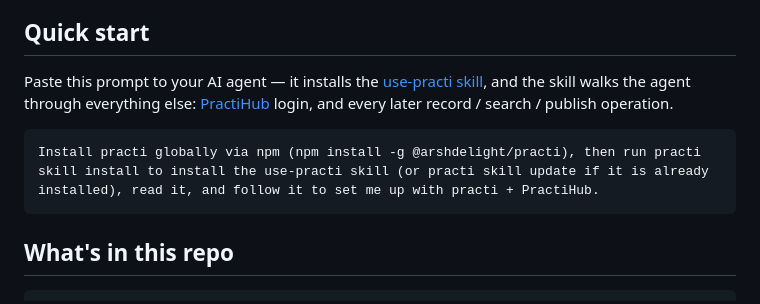
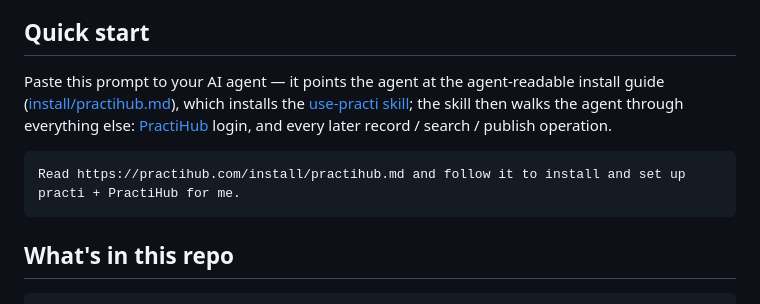
Before and after one commit to Arshdelight/pop, a Markdown page: README.md, the part around the change. Drawn GitHub-style.

````diff
--- a/README.md
+++ b/README.md
@@ -10,10 +10,10 @@ A protocol that defines practice knowledge — "how to do a thing" — as open d
 
 ## Quick start
 
-Paste this prompt to your AI agent — it installs the [use-practi skill](skills/use-practi/SKILL.md), and the skill walks the agent through everything else: [PractiHub](https://practihub.com) login, and every later record / search / publish operation.
+Paste this prompt to your AI agent — it points the agent at the agent-readable install guide ([install/practihub.md](https://practihub.com/install/practihub.md)), which installs the [use-practi skill](skills/use-practi/SKILL.md); the skill then walks the agent through everything else: [PractiHub](https://practihub.com) login, and every later record / search / publish operation.
 
 ```text
-Install practi globally via npm (npm install -g @arshdelight/practi), then run practi skill install to install the use-practi skill (or practi skill update if it is already installed), read it, and follow it to set me up with practi + PractiHub.
+Read https://practihub.com/install/practihub.md and follow it to install and set up practi + PractiHub for me.
 ```
 
 ## What's in this repo
````
Also changed, not shown: README.zh-CN.md (+2 -2 lines).
